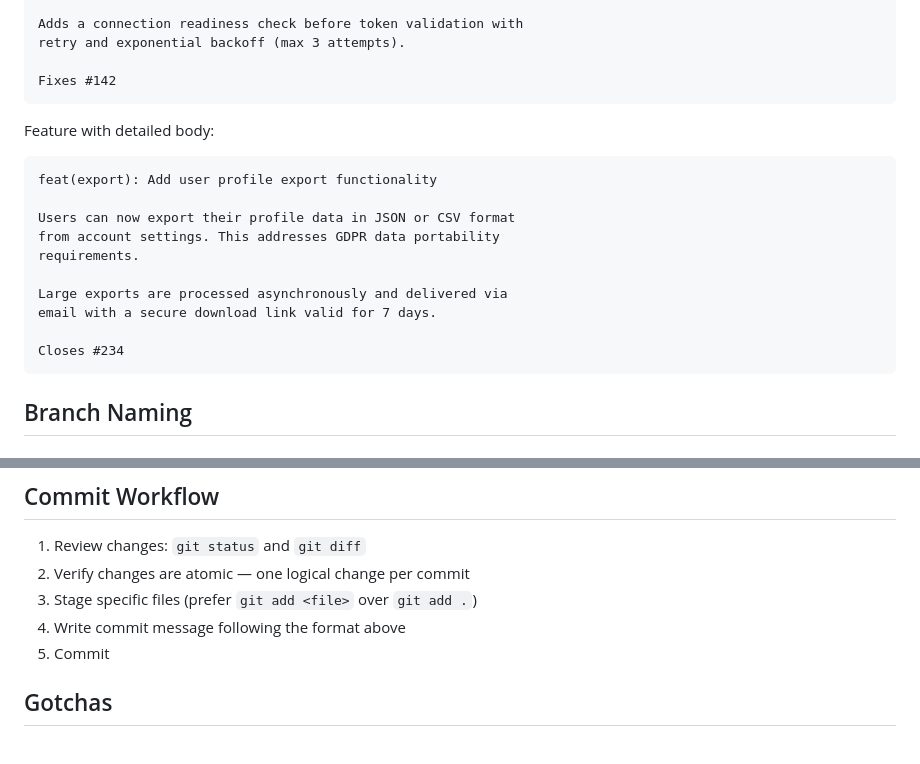
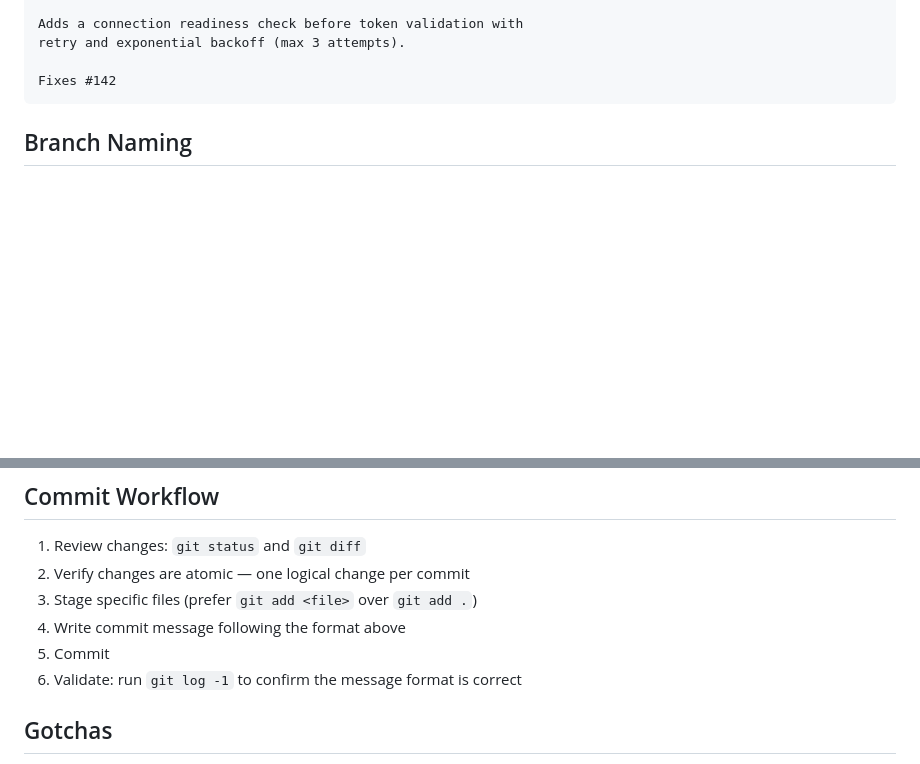
Before and after one commit to tovrleaf/openkata, a Markdown page: skills/commit-conventions/SKILL.md, 2 parts joined by grey strips. GitHub-like rendering; blank space fills up the shorter version.

````diff
--- a/skills/commit-conventions/SKILL.md
+++ b/skills/commit-conventions/SKILL.md
@@ -90,21 +74,6 @@ Adds a connection readiness check before token validation with
 retry and exponential backoff (max 3 attempts).
 
 Fixes #142
-```
-
-Feature with detailed body:
-
-```
-feat(export): Add user profile export functionality
-
-Users can now export their profile data in JSON or CSV format
-from account settings. This addresses GDPR data portability
-requirements.
-
-Large exports are processed asynchronously and delivered via
-email with a secure download link valid for 7 days.
-
-Closes #234
 ```
 
 ## Branch Naming
@@ -145,6 +114,7 @@ hotfix/security-vulnerability
 3. Stage specific files (prefer `git add <file>` over `git add .`)
 4. Write commit message following the format above
 5. Commit
+6. Validate: run `git log -1` to confirm the message format is correct
 
 ## Gotchas
 
````
Also changed, not shown: other parts of skills/commit-conventions/SKILL.md (+13 -29 lines).
